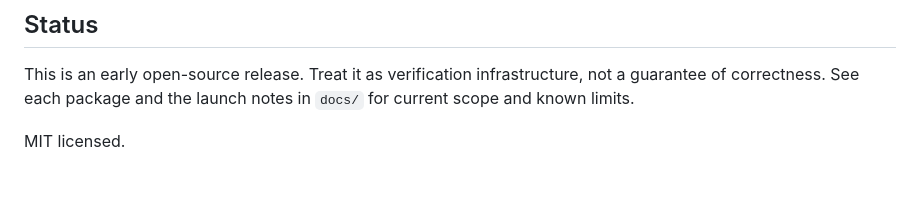
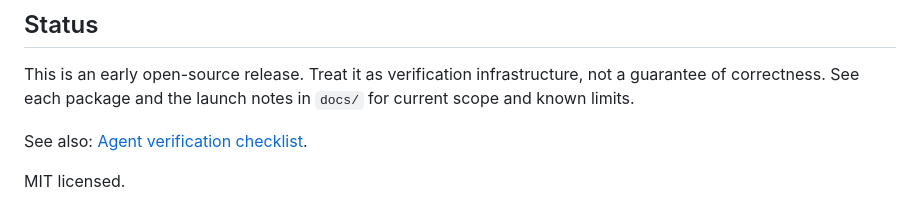
Before and after one commit to yashkhou/verify, a Markdown page: README.md, the part around the change. Drawn GitHub-style; blank space fills up the shorter version.

Commit message:
docs: add agent verification checklist
Co-authored-by: ChatGPT Codex Connector <chatgpt-codex-connector[bot]@users.noreply.github.com>

```diff
--- a/README.md
+++ b/README.md
@@ -98,4 +98,6 @@ Yashkhou Verify is deliberately model-agnostic. The verifier should not need to
 
 This is an early open-source release. Treat it as verification infrastructure, not a guarantee of correctness. See each package and the launch notes in `docs/` for current scope and known limits.
 
+See also: [Agent verification checklist](docs/agent-verification-checklist.md).
+
 MIT licensed.
```
Also changed, not shown: docs/agent-verification-checklist.md (added, +11 -0 lines).
